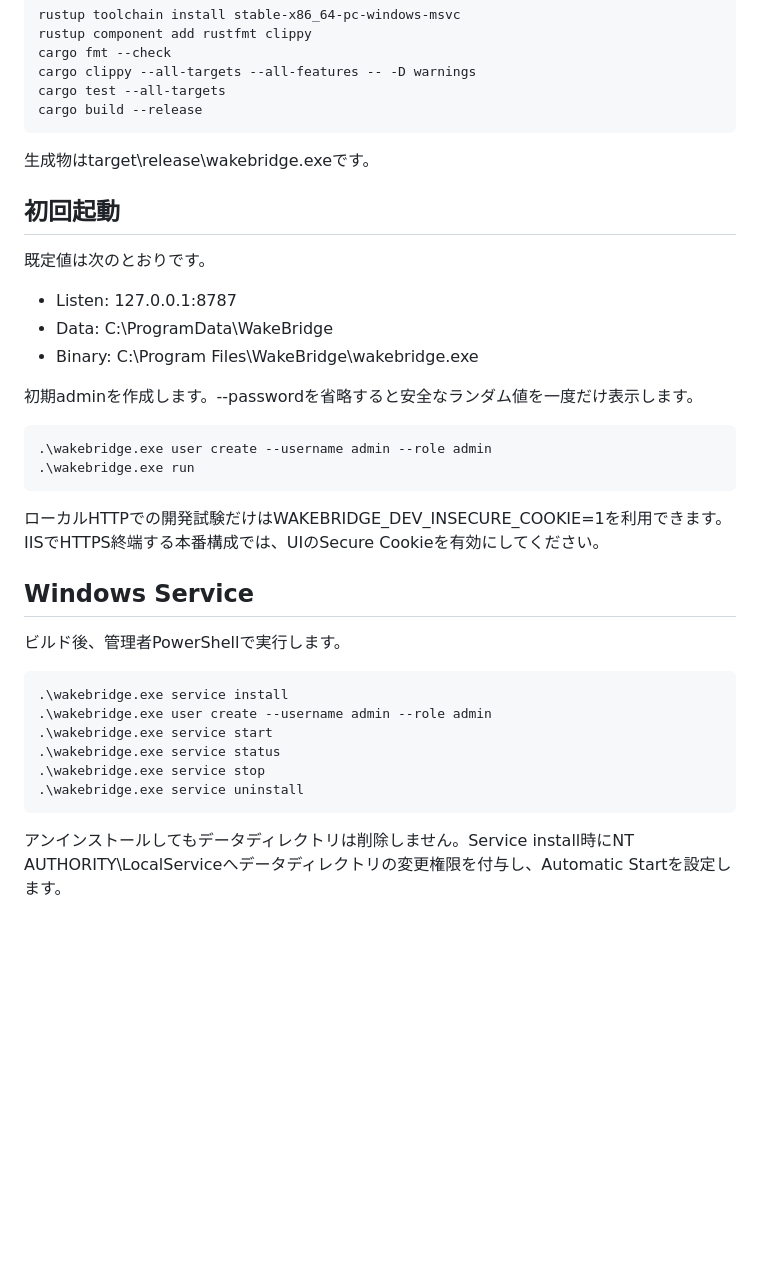
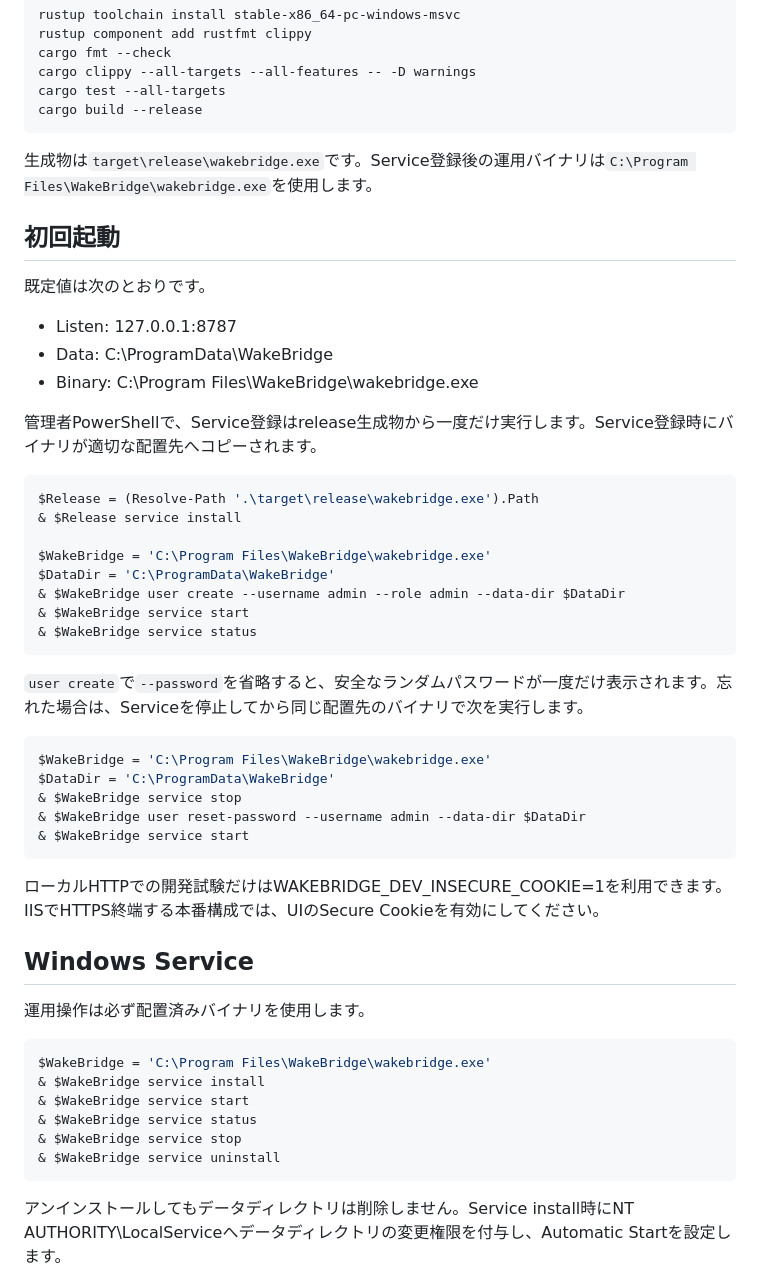
Before and after one commit to syun100000/wakebridge, a Markdown page: README.ja.md, the part around the change. Drawn GitHub-style; blank space fills up the shorter version.

```diff
--- a/README.ja.md
+++ b/README.ja.md
@@ -26,7 +26,7 @@ cargo test --all-targets
 cargo build --release
 ~~~
 
-生成物はtarget\release\wakebridge.exeです。
+生成物は`target\release\wakebridge.exe`です。Service登録後の運用バイナリは`C:\Program Files\WakeBridge\wakebridge.exe`を使用します。
 
 ## 初回起動
 
@@ -36,26 +36,42 @@ cargo build --release
 - Data: C:\ProgramData\WakeBridge
 - Binary: C:\Program Files\WakeBridge\wakebridge.exe
 
-初期adminを作成します。--passwordを省略すると安全なランダム値を一度だけ表示します。
+管理者PowerShellで、Service登録はrelease生成物から一度だけ実行します。Service登録時にバイナリが適切な配置先へコピーされます。
 
 ~~~powershell
-.\wakebridge.exe user create --username admin --role admin
-.\wakebridge.exe run
+$Release = (Resolve-Path '.\target\release\wakebridge.exe').Path
+& $Release service install
+
+$WakeBridge = 'C:\Program Files\WakeBridge\wakebridge.exe'
+$DataDir = 'C:\ProgramData\WakeBridge'
+& $WakeBridge user create --username admin --role admin --data-dir $DataDir
+& $WakeBridge service start
+& $WakeBridge service status
+~~~
+
+`user create`で`--password`を省略すると、安全なランダムパスワードが一度だけ表示されます。忘れた場合は、Serviceを停止してから同じ配置先のバイナリで次を実行します。
+
+~~~powershell
+$WakeBridge = 'C:\Program Files\WakeBridge\wakebridge.exe'
+$DataDir = 'C:\ProgramData\WakeBridge'
+& $WakeBridge service stop
+& $WakeBridge user reset-password --username admin --data-dir $DataDir
+& $WakeBridge service start
 ~~~
 
 ローカルHTTPでの開発試験だけはWAKEBRIDGE_DEV_INSECURE_COOKIE=1を利用できます。IISでHTTPS終端する本番構成では、UIのSecure Cookieを有効にしてください。
 
 ## Windows Service
 
-ビルド後、管理者PowerShellで実行します。
+運用操作は必ず配置済みバイナリを使用します。
 
 ~~~powershell
-.\wakebridge.exe service install
-.\wakebridge.exe user create --username admin --role admin
-.\wakebridge.exe service start
-.\wakebridge.exe service status
-.\wakebridge.exe service stop
-.\wakebridge.exe service uninstall
+$WakeBridge = 'C:\Program Files\WakeBridge\wakebridge.exe'
+& $WakeBridge service install
+& $WakeBridge service start
+& $WakeBridge service status
+& $WakeBridge service stop
+& $WakeBridge service uninstall
 ~~~
 
 アンインストールしてもデータディレクトリは削除しません。Service install時にNT AUTHORITY\LocalServiceへデータディレクトリの変更権限を付与し、Automatic Startを設定します。
```
Also changed, not shown: README.en.md (added, +118 -0 lines), README.md (+62 -52 lines).
